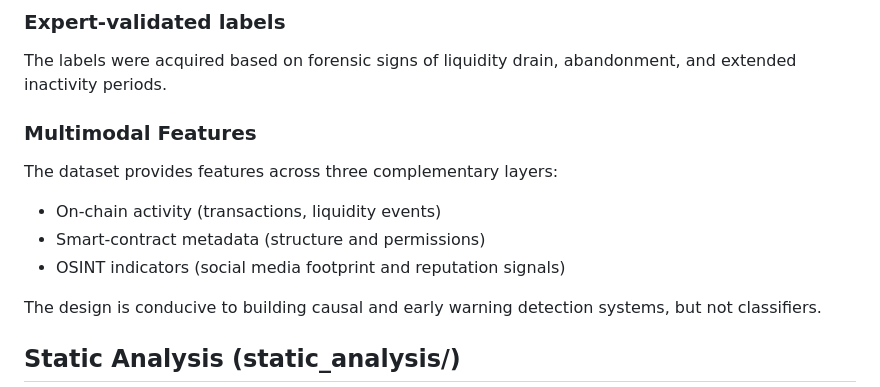
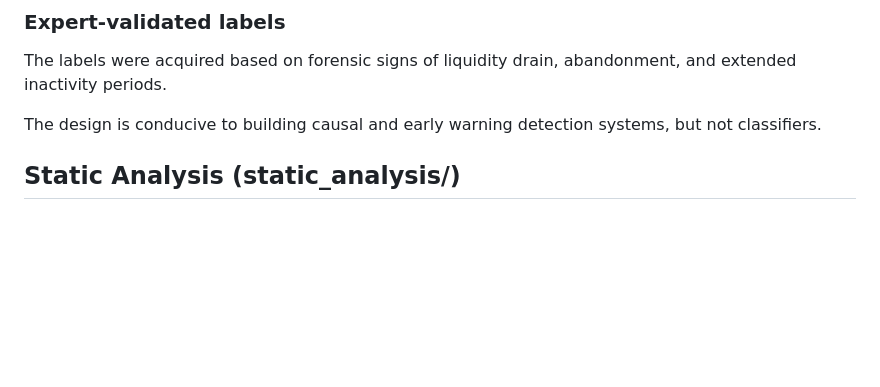
Before and after one commit to mohamadpishdar/RugPull-Defender, a Markdown page: README.md, the part around the change. GitHub-like rendering; blank space fills up the shorter version.

```diff
--- a/README.md
+++ b/README.md
@@ -28,13 +28,6 @@ All features were extracted using solely the first half of each project’s life
 
 The labels were acquired based on forensic signs of liquidity drain, abandonment, and extended inactivity periods.
 
-### Multimodal Features
-
-The dataset provides features across three complementary layers:
-
-- On‑chain activity (transactions, liquidity events)
-- Smart‑contract metadata (structure and permissions)
-- OSINT indicators (social media footprint and reputation signals)
 
 The design is conducive to building causal and early warning detection systems, but not classifiers.
 
```
